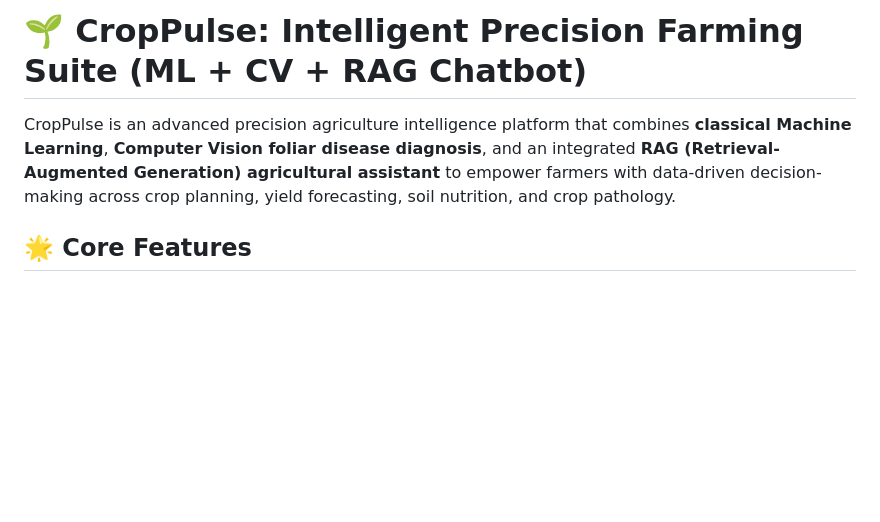
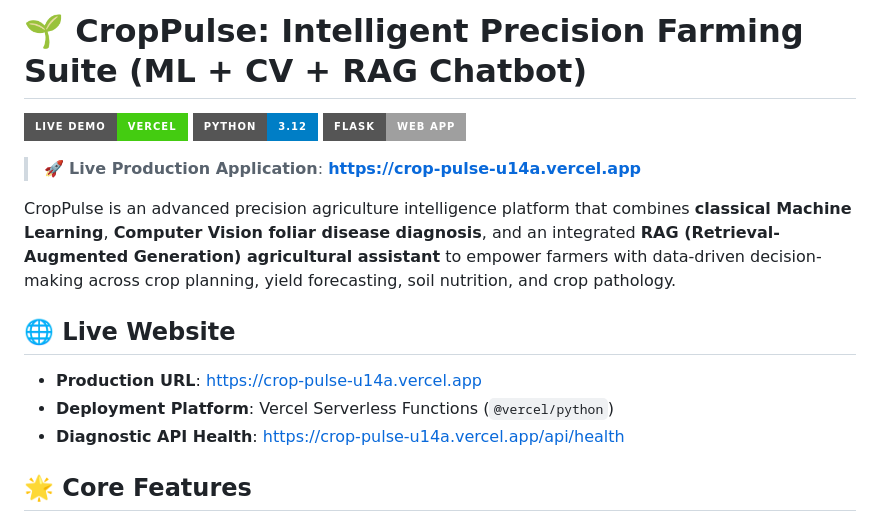
Before and after one commit to mnvsai1016/CropPulse, a Markdown page: README.md, the part around the change. Rendered like a GitHub page; badges without logos; blank space fills up the shorter version.

Commit message:
Add live Vercel production links and badge to README

```diff
--- a/README.md
+++ b/README.md
@@ -1,6 +1,18 @@
 # 🌱 CropPulse: Intelligent Precision Farming Suite (ML + CV + RAG Chatbot)
 
+[![Live Website](https://img.shields.io/badge/Live%20Demo-Vercel-success?style=for-the-badge&logo=vercel)](https://crop-pulse-u14a.vercel.app)
+[![Python](https://img.shields.io/badge/Python-3.12-blue?style=for-the-badge&logo=python)](https://www.python.org/)
+[![Flask](https://img.shields.io/badge/Flask-Web%20App-lightgrey?style=for-the-badge&logo=flask)](https://crop-pulse-u14a.vercel.app)
+
+> 🚀 **Live Production Application**: [**https://crop-pulse-u14a.vercel.app**](https://crop-pulse-u14a.vercel.app)
+
 CropPulse is an advanced precision agriculture intelligence platform that combines **classical Machine Learning**, **Computer Vision foliar disease diagnosis**, and an integrated **RAG (Retrieval-Augmented Generation) agricultural assistant** to empower farmers with data-driven decision-making across crop planning, yield forecasting, soil nutrition, and crop pathology.
+
+## 🌐 Live Website
+
+- **Production URL**: [https://crop-pulse-u14a.vercel.app](https://crop-pulse-u14a.vercel.app)
+- **Deployment Platform**: Vercel Serverless Functions (`@vercel/python`)
+- **Diagnostic API Health**: [https://crop-pulse-u14a.vercel.app/api/health](https://crop-pulse-u14a.vercel.app/api/health)
 
 ## 🌟 Core Features
 
```
